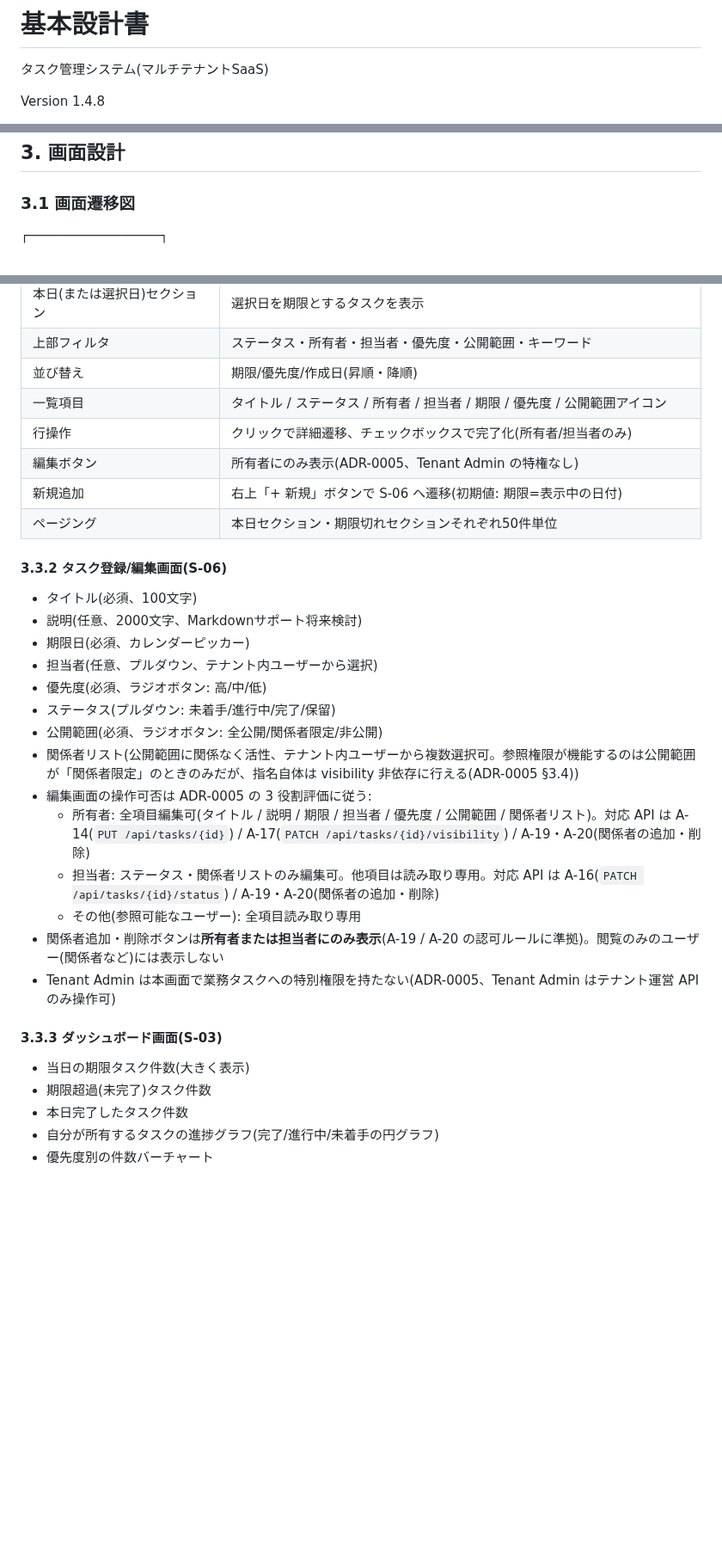
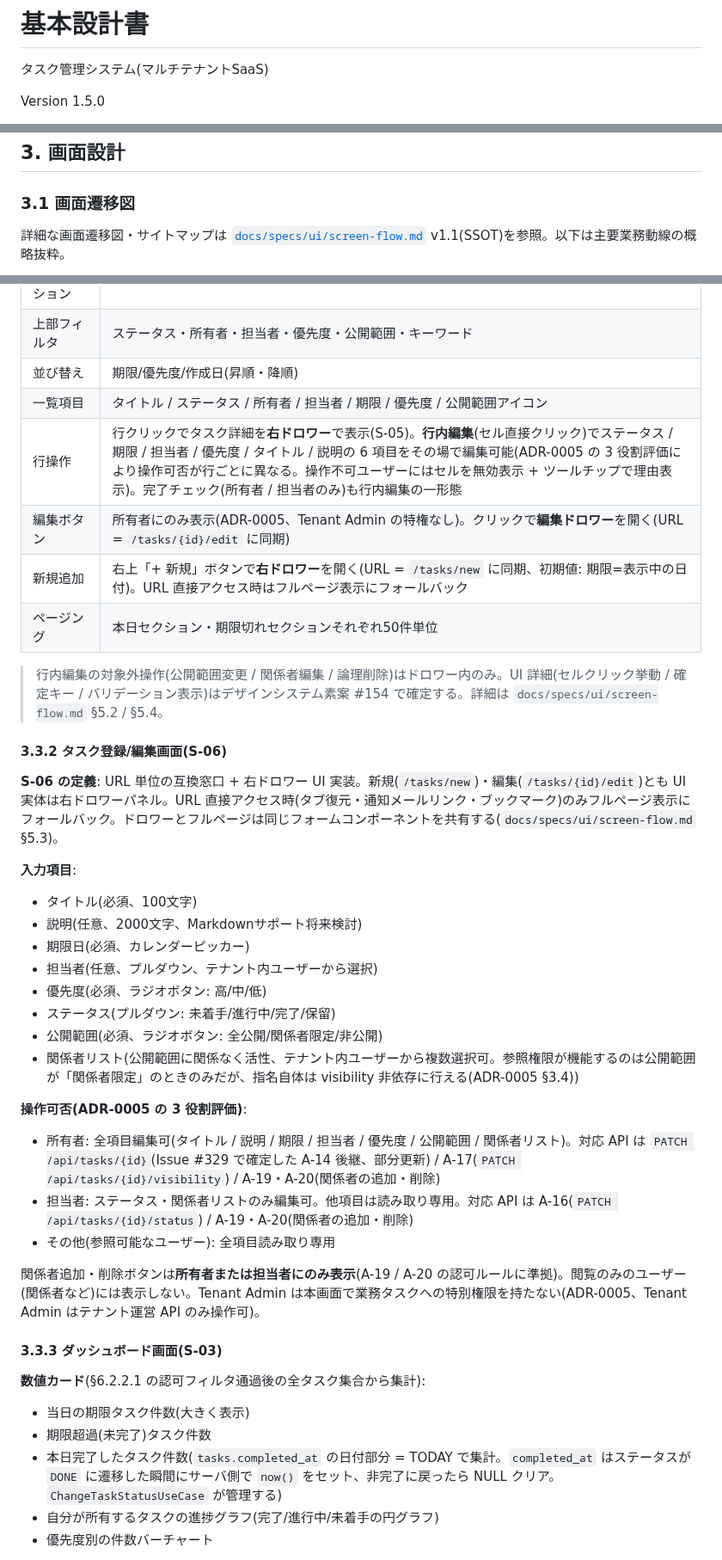
Before and after one commit to win2cot/tasks-webapi, a Markdown page: docs/specs/基本設計書.md, 3 parts joined by grey strips. Shown at 86% size. Rendered like a GitHub page; blank space fills up the shorter version.

```diff
--- a/docs/specs/基本設計書.md
+++ b/docs/specs/基本設計書.md
@@ -2,5 +2,5 @@
 
 タスク管理システム(マルチテナントSaaS)
 
-Version 1.4.8
+Version 1.5.0
 
@@ -200,5 +201,5 @@ Version 1.4.8
 
 ### 3.1 画面遷移図
 
-┌─────────────────┐
+詳細な画面遷移図・サイトマップは [`docs/specs/ui/screen-flow.md`](./ui/screen-flow.md) v1.1(SSOT)を参照。以下は主要業務動線の概略抜粋。
 
@@ -266,13 +259,18 @@ Version 1.4.8
 | 上部フィルタ | ステータス・所有者・担当者・優先度・公開範囲・キーワード |
 | 並び替え | 期限/優先度/作成日(昇順・降順) |
 | 一覧項目 | タイトル / ステータス / 所有者 / 担当者 / 期限 / 優先度 / 公開範囲アイコン |
-| 行操作 | クリックで詳細遷移、チェックボックスで完了化(所有者/担当者のみ) |
-| 編集ボタン | 所有者にのみ表示(ADR-0005、Tenant Admin の特権なし) |
-| 新規追加 | 右上「+ 新規」ボタンで S-06 へ遷移(初期値: 期限=表示中の日付) |
+| 行操作 | 行クリックでタスク詳細を**右ドロワー**で表示(S-05)。**行内編集**(セル直接クリック)でステータス / 期限 / 担当者 / 優先度 / タイトル / 説明の 6 項目をその場で編集可能(ADR-0005 の 3 役割評価により操作可否が行ごとに異なる。操作不可ユーザーにはセルを無効表示 + ツールチップで理由表示)。完了チェック(所有者 / 担当者のみ)も行内編集の一形態 |
+| 編集ボタン | 所有者にのみ表示(ADR-0005、Tenant Admin の特権なし)。クリックで**編集ドロワー**を開く(URL = `/tasks/{id}/edit` に同期) |
+| 新規追加 | 右上「+ 新規」ボタンで**右ドロワー**を開く(URL = `/tasks/new` に同期、初期値: 期限=表示中の日付)。URL 直接アクセス時はフルページ表示にフォールバック |
 | ページング | 本日セクション・期限切れセクションそれぞれ50件単位 |
+
+> 行内編集の対象外操作(公開範囲変更 / 関係者編集 / 論理削除)はドロワー内のみ。UI 詳細(セルクリック挙動 / 確定キー / バリデーション表示)はデザインシステム素案 #154 で確定する。詳細は `docs/specs/ui/screen-flow.md` §5.2 / §5.4。
 
 #### 3.3.2 タスク登録/編集画面(S-06)
 
+**S-06 の定義**: URL 単位の互換窓口 + 右ドロワー UI 実装。新規(`/tasks/new`)・編集(`/tasks/{id}/edit`)とも UI 実体は右ドロワーパネル。URL 直接アクセス時(タブ復元・通知メールリンク・ブックマーク)のみフルページ表示にフォールバック。ドロワーとフルページは同じフォームコンポーネントを共有する(`docs/specs/ui/screen-flow.md` §5.3)。
+
+**入力項目**:
 - タイトル(必須、100文字)
 - 説明(任意、2000文字、Markdownサポート将来検討)
 - 期限日(必須、カレンダーピッカー)
@@ -281,18 +279,21 @@ Version 1.4.8
 - ステータス(プルダウン: 未着手/進行中/完了/保留)
 - 公開範囲(必須、ラジオボタン: 全公開/関係者限定/非公開)
 - 関係者リスト(公開範囲に関係なく活性、テナント内ユーザーから複数選択可。参照権限が機能するのは公開範囲が「関係者限定」のときのみだが、指名自体は visibility 非依存に行える(ADR-0005 §3.4))
-- 編集画面の操作可否は ADR-0005 の 3 役割評価に従う:
-    - 所有者: 全項目編集可(タイトル / 説明 / 期限 / 担当者 / 優先度 / 公開範囲 / 関係者リスト)。対応 API は A-14(`PUT /api/tasks/{id}`) / A-17(`PATCH /api/tasks/{id}/visibility`) / A-19・A-20(関係者の追加・削除)
-    - 担当者: ステータス・関係者リストのみ編集可。他項目は読み取り専用。対応 API は A-16(`PATCH /api/tasks/{id}/status`) / A-19・A-20(関係者の追加・削除)
-    - その他(参照可能なユーザー): 全項目読み取り専用
-- 関係者追加・削除ボタンは**所有者または担当者にのみ表示**(A-19 / A-20 の認可ルールに準拠)。閲覧のみのユーザー(関係者など)には表示しない
-- Tenant Admin は本画面で業務タスクへの特別権限を持たない(ADR-0005、Tenant Admin はテナント運営 API のみ操作可)
+
+**操作可否(ADR-0005 の 3 役割評価)**:
+- 所有者: 全項目編集可(タイトル / 説明 / 期限 / 担当者 / 優先度 / 公開範囲 / 関係者リスト)。対応 API は `PATCH /api/tasks/{id}`(Issue #329 で確定した A-14 後継、部分更新) / A-17(`PATCH /api/tasks/{id}/visibility`) / A-19・A-20(関係者の追加・削除)
+- 担当者: ステータス・関係者リストのみ編集可。他項目は読み取り専用。対応 API は A-16(`PATCH /api/tasks/{id}/status`) / A-19・A-20(関係者の追加・削除)
+- その他(参照可能なユーザー): 全項目読み取り専用
+
+関係者追加・削除ボタンは**所有者または担当者にのみ表示**(A-19 / A-20 の認可ルールに準拠)。閲覧のみのユーザー(関係者など)には表示しない。Tenant Admin は本画面で業務タスクへの特別権限を持たない(ADR-0005、Tenant Admin はテナント運営 API のみ操作可)。
 
 #### 3.3.3 ダッシュボード画面(S-03)
 
+**数値カード**(§6.2.2.1 の認可フィルタ通過後の全タスク集合から集計):
+
 - 当日の期限タスク件数(大きく表示)
 - 期限超過(未完了)タスク件数
-- 本日完了したタスク件数
+- 本日完了したタスク件数(`tasks.completed_at` の日付部分 = TODAY で集計。`completed_at` はステータスが `DONE` に遷移した瞬間にサーバ側で `now()` をセット、非完了に戻ったら NULL クリア。`ChangeTaskStatusUseCase` が管理する)
 - 自分が所有するタスクの進捗グラフ(完了/進行中/未着手の円グラフ)
 - 優先度別の件数バーチャート
 
```
Also changed, not shown: other parts of docs/specs/基本設計書.md (+35 -27 lines).
